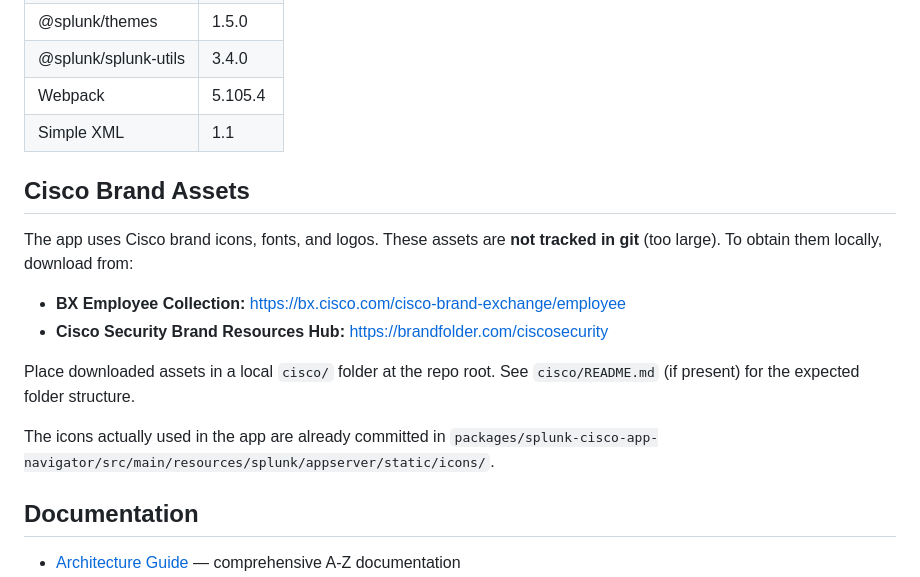
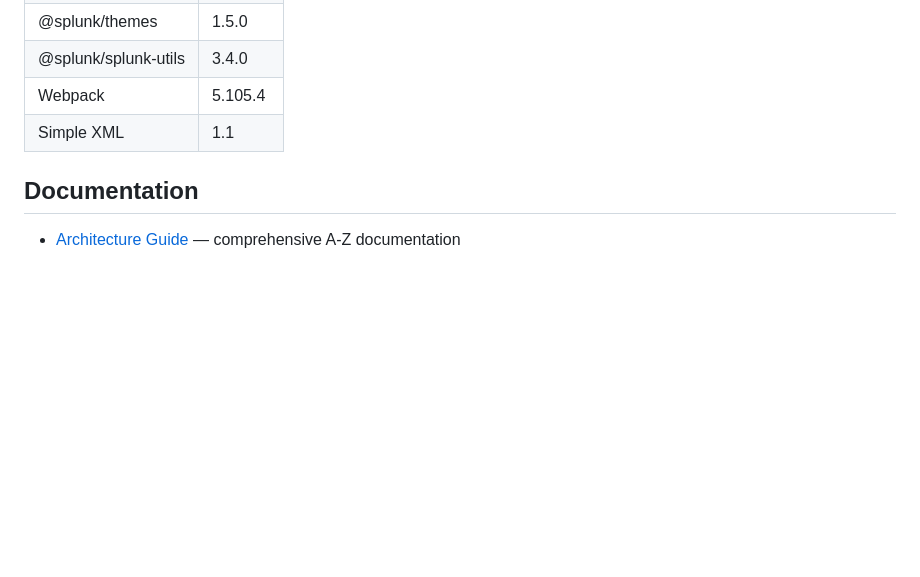
Before and after one commit to splunk/splunk-cisco-app-navigator, a Markdown page: README.md, the part around the change. Drawn GitHub-style; blank space fills up the shorter version.

Commit message:
docs: remove Cisco Brand Assets section from README
Internal asset links not appropriate for a public repository.

Made-with: Cursor

```diff
--- a/README.md
+++ b/README.md
@@ -130,20 +130,6 @@ curl -sk -u admin:changeme \
 | Webpack | 5.105.4 |
 | Simple XML | 1.1 |
 
-## Cisco Brand Assets
-
-The app uses Cisco brand icons, fonts, and logos. These assets are **not tracked
-in git** (too large). To obtain them locally, download from:
-
-- **BX Employee Collection:** https://bx.cisco.com/cisco-brand-exchange/employee
-- **Cisco Security Brand Resources Hub:** https://brandfolder.com/ciscosecurity
-
-Place downloaded assets in a local `cisco/` folder at the repo root. See
-`cisco/README.md` (if present) for the expected folder structure.
-
-The icons actually used in the app are already committed in
-`packages/splunk-cisco-app-navigator/src/main/resources/splunk/appserver/static/icons/`.
-
 ## Documentation
 
 - [Architecture Guide](packages/splunk-cisco-app-navigator/docs/SCAN_Architecture_Guide.md) — comprehensive A-Z documentation
```
